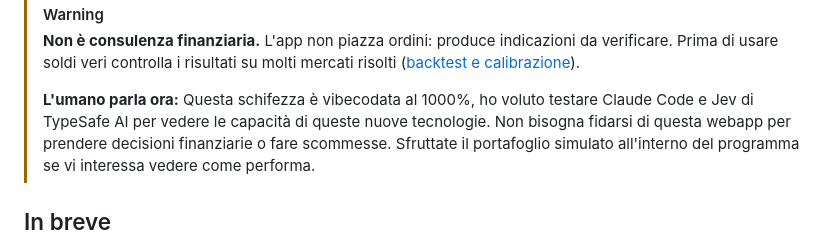
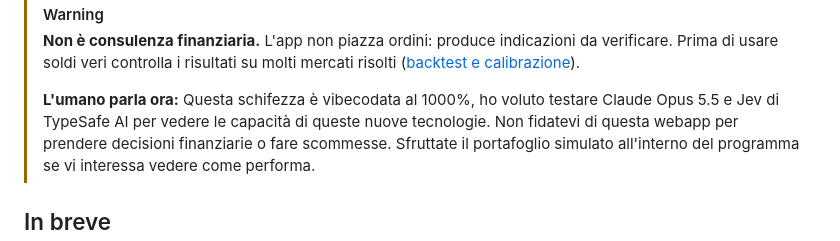
Before and after one commit to botta0oss/News_Aggregator, a Markdown page: README.md, the part around the change. Rendered like a GitHub page.

```diff
--- a/README.md
+++ b/README.md
@@ -26,8 +26,8 @@
 > Prima di usare soldi veri controlla i risultati su molti mercati risolti
 > ([backtest e calibrazione](docs/verifica.md)).
 >
-> **L'umano parla ora:** Questa schifezza è vibecodata al 1000%, ho voluto testare Claude Code
-> e Jev di TypeSafe AI per vedere le capacità di queste nuove tecnologie. Non bisogna fidarsi
+> **L'umano parla ora:** Questa schifezza è vibecodata al 1000%, ho voluto testare Claude Opus 5.5
+> e Jev di TypeSafe AI per vedere le capacità di queste nuove tecnologie. Non fidatevi
 > di questa webapp per prendere decisioni finanziarie o fare scommesse. Sfruttate il
 > portafoglio simulato all'interno del programma se vi interessa vedere come performa.
 
```
